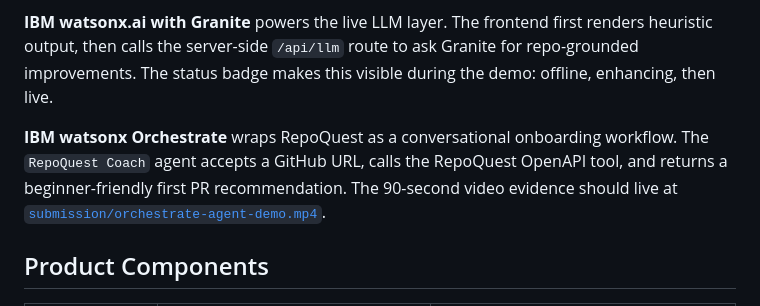
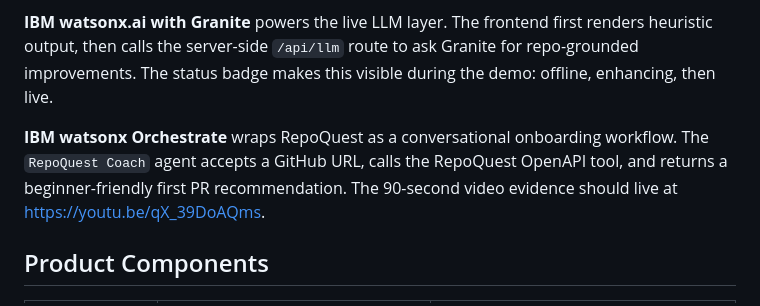
Before and after one commit to vpetrova3/repoquest-first-pr-simulator, a Markdown page: README.md, the part around the change. Drawn GitHub-style.

Commit message:
Change demo video link to YouTube
Updated video link for RepoQuest Coach demo.

```diff
--- a/README.md
+++ b/README.md
@@ -32,7 +32,7 @@ The app stays useful even without AI credentials: the heuristic layer still rend
 
 **IBM watsonx.ai with Granite** powers the live LLM layer. The frontend first renders heuristic output, then calls the server-side `/api/llm` route to ask Granite for repo-grounded improvements. The status badge makes this visible during the demo: offline, enhancing, then live.
 
-**IBM watsonx Orchestrate** wraps RepoQuest as a conversational onboarding workflow. The `RepoQuest Coach` agent accepts a GitHub URL, calls the RepoQuest OpenAPI tool, and returns a beginner-friendly first PR recommendation. The 90-second video evidence should live at [`submission/orchestrate-agent-demo.mp4`](submission/orchestrate-agent-demo.mp4).
+**IBM watsonx Orchestrate** wraps RepoQuest as a conversational onboarding workflow. The `RepoQuest Coach` agent accepts a GitHub URL, calls the RepoQuest OpenAPI tool, and returns a beginner-friendly first PR recommendation. The 90-second video evidence should live at https://youtu.be/qX_39DoAQms.
 
 ## Product Components
 
```
